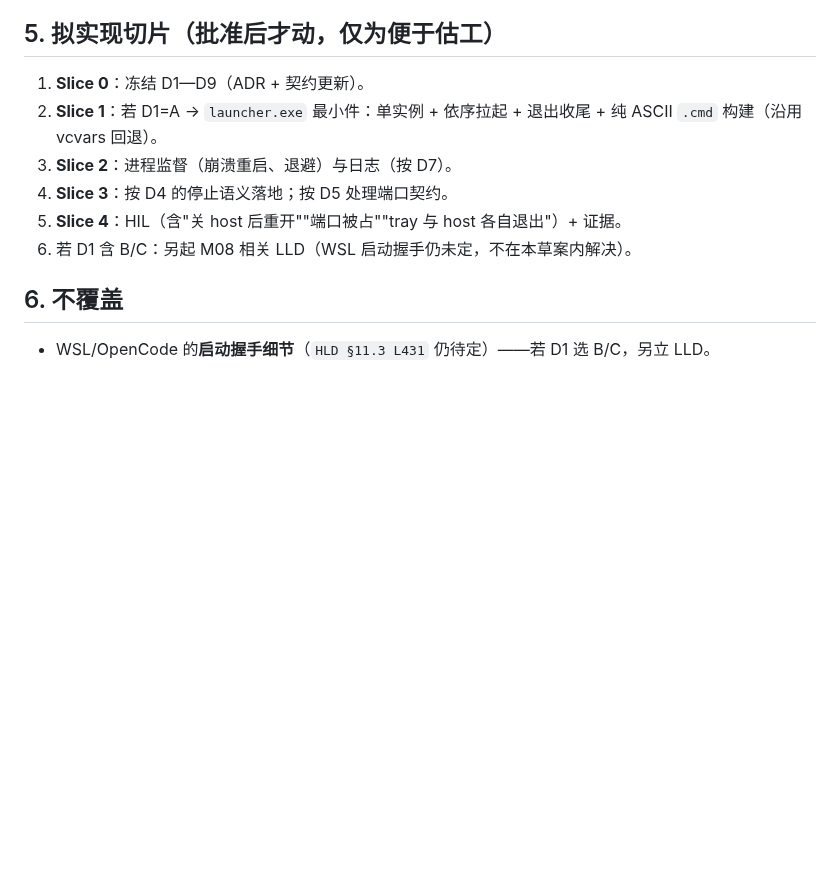
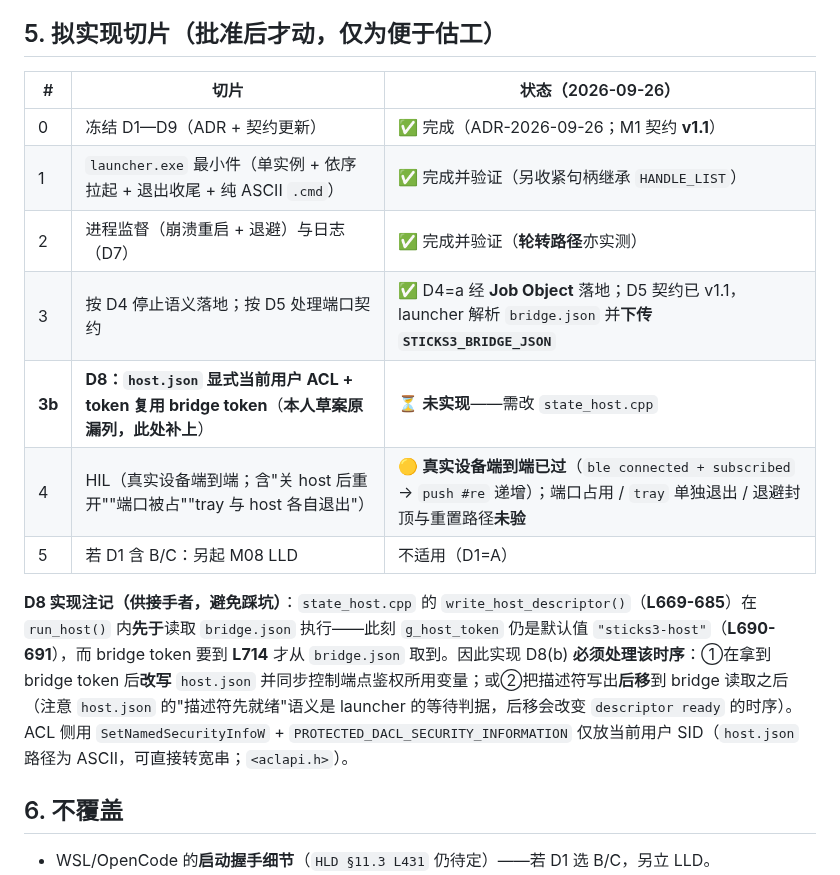
Before and after one commit to whoisjackchao-dot/esp32-s3-m5, a Markdown page: StickS3_OpenCode_S4.7-启动器LLD草案.md, the part around the change. GitHub-like rendering; blank space fills up the shorter version.

Commit message:
docs(m4-s4.7): LLD切片表补状态 + 补上漏列的 D8 切片（含写盘/鉴权时序坑注记）
Ultraworked with [Sisyphus](https://github.com/code-yeongyu/oh-my-openagent)

Co-authored-by: Sisyphus <clio-agent@sisyphuslabs.ai>

```diff
--- a/StickS3_OpenCode_S4.7-启动器LLD草案.md
+++ b/StickS3_OpenCode_S4.7-启动器LLD草案.md
@@ -141,12 +141,18 @@
 > 现成判据原文（供 D9 直接挂靠）：`UI-01`「首次启动、设备配对、Key设置、连接、退出 → **普通用户可完成，不需要常驻管理员；可见错误和退出入口**」、`SEC-06`「启动失败/托盘退出/插件卸载 → 属于本项目的监听/线程/连接清理，**现有OpenCode任务和其他插件不被杀死**」、`REL-01`「按交付 README 构建/安装 → 构建产物可用且版本锁定，文档命令可复现；**不修改全局安全策略**」、`REL-03`（卸载清理按用户选择）、`REL-05`「后台仅 OpenCode 部分故障，BLE 仍可用 → **不将蓝牙连接等同于 OpenCode 就绪**」、`E2E-01`（真板+托盘+WSL绑定会话+真实 GLM 全链路）。
 
 ## 5. 拟实现切片（**批准后**才动，仅为便于估工）
-1. **Slice 0**：冻结 D1—D9（ADR + 契约更新）。
-2. **Slice 1**：若 D1=A → `launcher.exe` 最小件：单实例 + 依序拉起 + 退出收尾 + 纯 ASCII `.cmd` 构建（沿用 vcvars 回退）。
-3. **Slice 2**：进程监督（崩溃重启、退避）与日志（按 D7）。
-4. **Slice 3**：按 D4 的停止语义落地；按 D5 处理端口契约。
-5. **Slice 4**：HIL（含"关 host 后重开""端口被占""tray 与 host 各自退出"）+ 证据。
-6. 若 D1 含 B/C：另起 M08 相关 LLD（WSL 启动握手仍未定，不在本草案内解决）。
+
+| # | 切片 | 状态（2026-09-26） |
+| --- | --- | --- |
+| 0 | 冻结 D1—D9（ADR + 契约更新） | ✅ 完成（ADR-2026-09-26；M1 契约 **v1.1**） |
+| 1 | `launcher.exe` 最小件（单实例 + 依序拉起 + 退出收尾 + 纯 ASCII `.cmd`） | ✅ 完成并验证（另收紧句柄继承 `HANDLE_LIST`） |
+| 2 | 进程监督（崩溃重启 + 退避）与日志（D7） | ✅ 完成并验证（**轮转路径**亦实测） |
+| 3 | 按 D4 停止语义落地；按 D5 处理端口契约 | ✅ D4=a 经 **Job Object** 落地；D5 契约已 v1.1，launcher 解析 `bridge.json` 并**下传 `STICKS3_BRIDGE_JSON`** |
+| **3b** | **D8：`host.json` 显式当前用户 ACL + token 复用 bridge token**（**本人草案原漏列，此处补上**） | ⏳ **未实现**——需改 `state_host.cpp` |
+| 4 | HIL（真实设备端到端；含"关 host 后重开""端口被占""tray 与 host 各自退出"） | 🟡 **真实设备端到端已过**（`ble connected + subscribed` → `push #re` 递增）；端口占用 / `tray` 单独退出 / 退避封顶与重置路径**未验** |
+| 5 | 若 D1 含 B/C：另起 M08 LLD | 不适用（D1=A） |
+
+**D8 实现注记（供接手者，避免踩坑）**：`state_host.cpp` 的 `write_host_descriptor()`（**L669-685**）在 `run_host()` 内**先于**读取 `bridge.json` 执行——此刻 `g_host_token` 仍是默认值 `"sticks3-host"`（**L690-691**），而 bridge token 要到 **L714** 才从 `bridge.json` 取到。因此实现 D8(b) **必须处理该时序**：①在拿到 bridge token 后**改写** `host.json` 并同步控制端点鉴权所用变量；或②把描述符写出**后移**到 bridge 读取之后（注意 `host.json` 的"描述符先就绪"语义是 launcher 的等待判据，后移会改变 `descriptor ready` 的时序）。ACL 侧用 `SetNamedSecurityInfoW` + `PROTECTED_DACL_SECURITY_INFORMATION` 仅放当前用户 SID（`host.json` 路径为 ASCII，可直接转宽串；`<aclapi.h>`）。
 
 ## 6. 不覆盖
 - WSL/OpenCode 的**启动握手细节**（`HLD §11.3 L431` 仍待定）——若 D1 选 B/C，另立 LLD。
```
